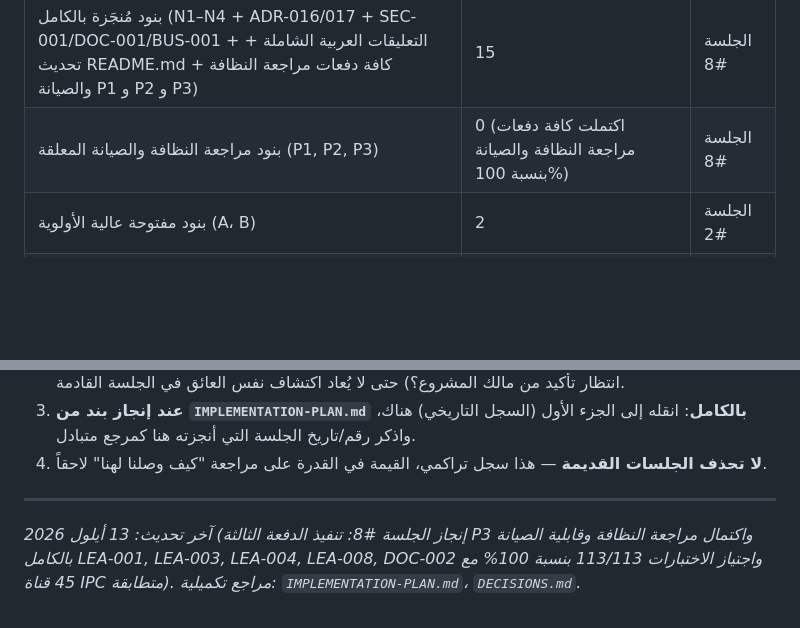
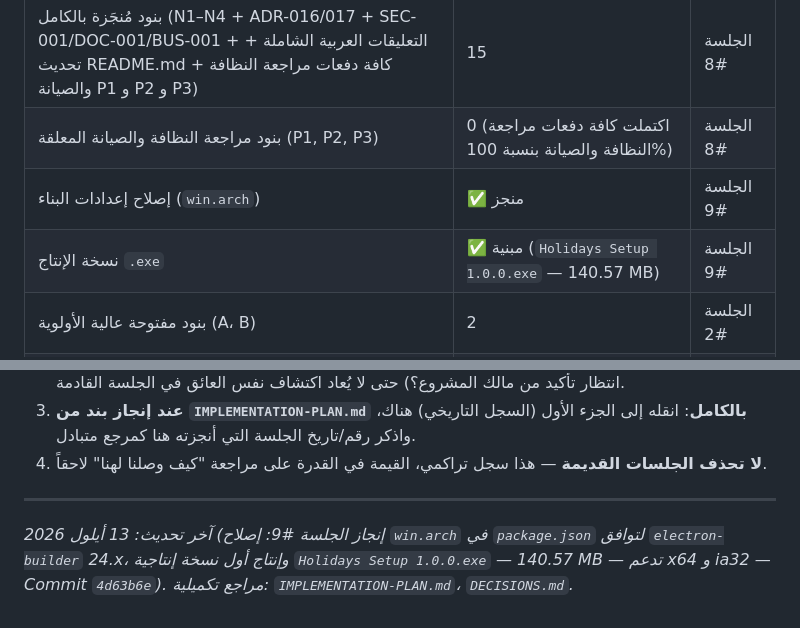
Before and after one commit to sajadmssa/Holidays, a Markdown page: docs/CHECKPOINT.md, 2 parts joined by grey strips. Drawn GitHub-style; blank space fills up the shorter version.

```diff
--- a/docs/CHECKPOINT.md
+++ b/docs/CHECKPOINT.md
@@ -329,6 +367,8 @@
 |---|---|---|
 | بنود مُنجَزة بالكامل (N1–N4 + ADR-016/017 + SEC-001/DOC-001/BUS-001 + التعليقات العربية الشاملة + تحديث README.md + كافة دفعات مراجعة النظافة والصيانة P1 و P2 و P3) | 15 | الجلسة #8 |
 | بنود مراجعة النظافة والصيانة المعلقة (P1, P2, P3) | 0 (اكتملت كافة دفعات مراجعة النظافة والصيانة بنسبة 100%) | الجلسة #8 |
+| إصلاح إعدادات البناء (`win.arch`) | ✅ منجز | الجلسة #9 |
+| نسخة الإنتاج `.exe` | ✅ مبنية (`Holidays Setup 1.0.0.exe` — 140.57 MB) | الجلسة #9 |
 | بنود مفتوحة عالية الأولوية (A، B) | 2 | الجلسة #2 |
 | بنود مفتوحة متوسطة (C) | 1 | الجلسة #1 |
 | بنود مفتوحة منخفضة (D) | 4 | الجلسة #1 |
@@ -347,4 +387,4 @@
 
 ---
 
-*آخر تحديث: 13 أيلول 2026 (إنجاز الجلسة #8: تنفيذ الدفعة الثالثة P3 واكتمال مراجعة النظافة وقابلية الصيانة بالكامل LEA-001, LEA-003, LEA-004, LEA-008, DOC-002 واجتياز الاختبارات 113/113 بنسبة 100% مع 45 قناة IPC متطابقة). مراجع تكميلية: `IMPLEMENTATION-PLAN.md`، `DECISIONS.md`.*
+*آخر تحديث: 13 أيلول 2026 (إنجاز الجلسة #9: إصلاح `win.arch` في `package.json` لتوافق `electron-builder` 24.x، وإنتاج أول نسخة إنتاجية `Holidays Setup 1.0.0.exe` — 140.57 MB — تدعم x64 و ia32 — Commit `4d63b6e`). مراجع تكميلية: `IMPLEMENTATION-PLAN.md`، `DECISIONS.md`.*
```
Also changed, not shown: other parts of docs/CHECKPOINT.md (+39 -1 lines).
